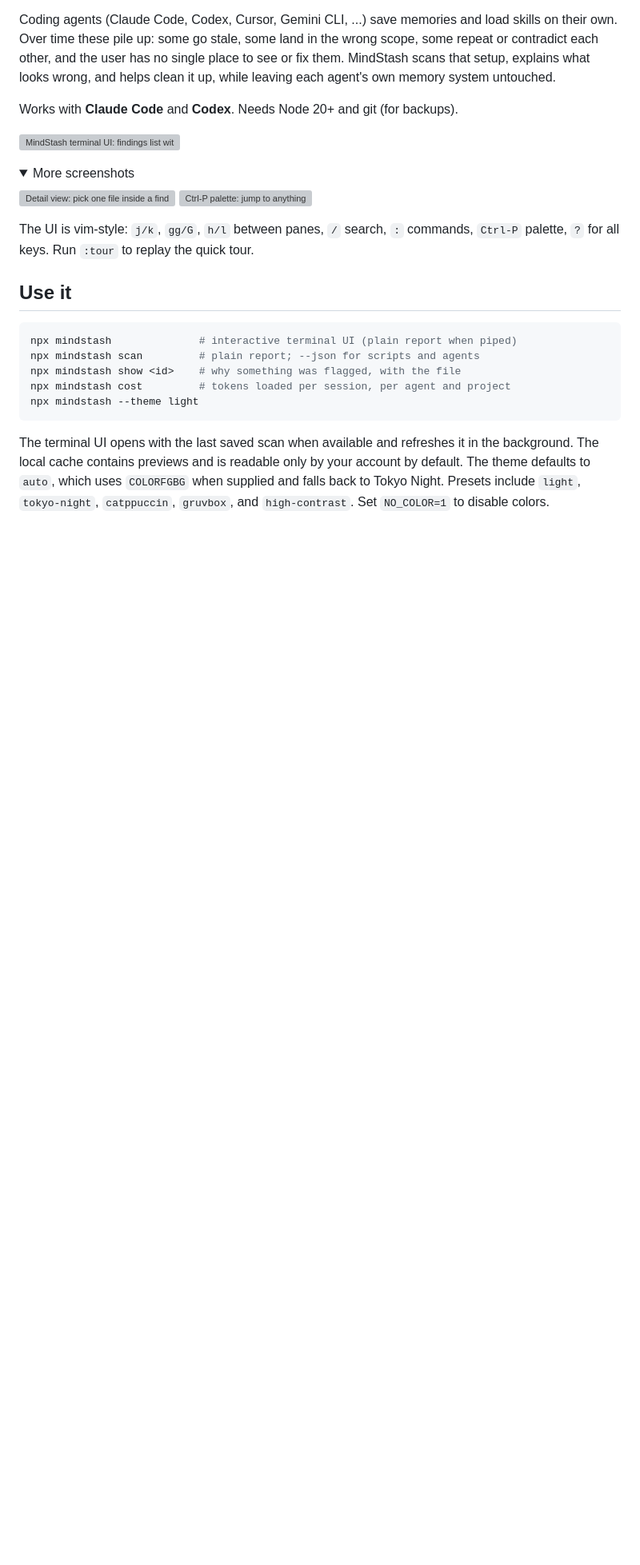
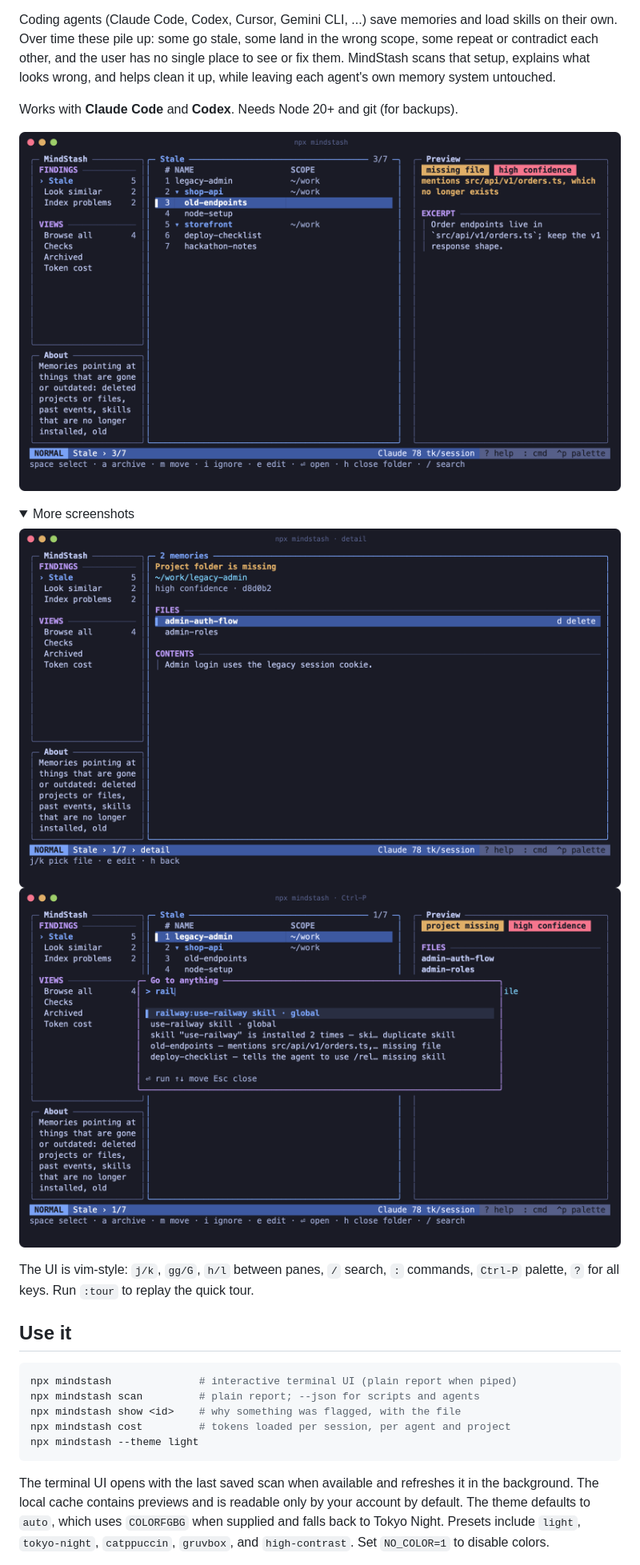
Before and after one commit to MaheshMoholkar/mindstash, a Markdown page: README.md, the part around one of its changes. Shown at 80% size. Rendered like a GitHub page; pictures changed too: docs/screenshots/detail.png (added), docs/screenshots/main.png (added), docs/screenshots/palette.png (added); folded sections open; blank space fills up the shorter version; grey boxes are pictures that could not be loaded.

Commit message:
Refresh README screenshots as PNGs

```diff
--- a/README.md
+++ b/README.md
@@ -6,12 +6,12 @@ Coding agents (Claude Code, Codex, Cursor, Gemini CLI, ...) save memories and lo
 
 Works with **Claude Code** and **Codex**. Needs Node 20+ and git (for backups).
 
-![MindStash terminal UI: findings list with preview](docs/screenshots/main.svg)
+![MindStash terminal UI: findings list with preview](docs/screenshots/main.png)
 
 <details><summary>More screenshots</summary>
 
-![Detail view: pick one file inside a finding](docs/screenshots/detail.svg)
-![Ctrl-P palette: jump to anything](docs/screenshots/palette.svg)
+![Detail view: pick one file inside a finding](docs/screenshots/detail.png)
+![Ctrl-P palette: jump to anything](docs/screenshots/palette.png)
 
 </details>
 
```
Also changed, not shown: other parts of README.md (+1 -1 lines), 4 other files.
